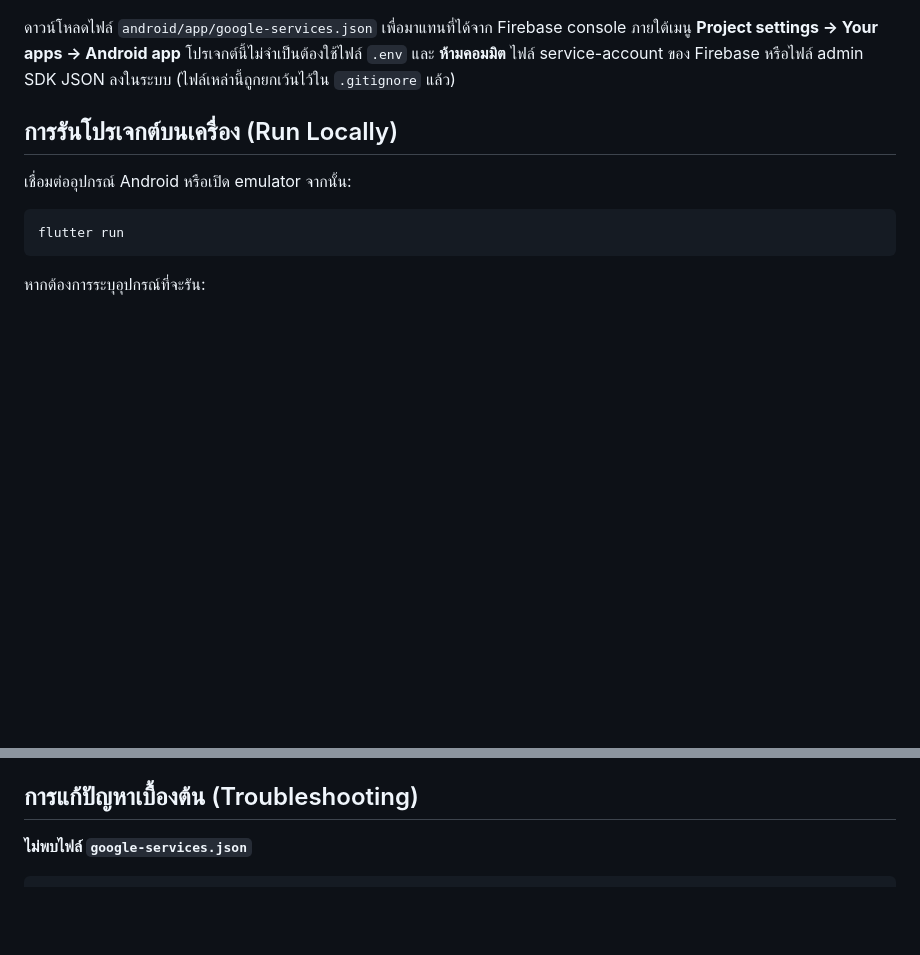
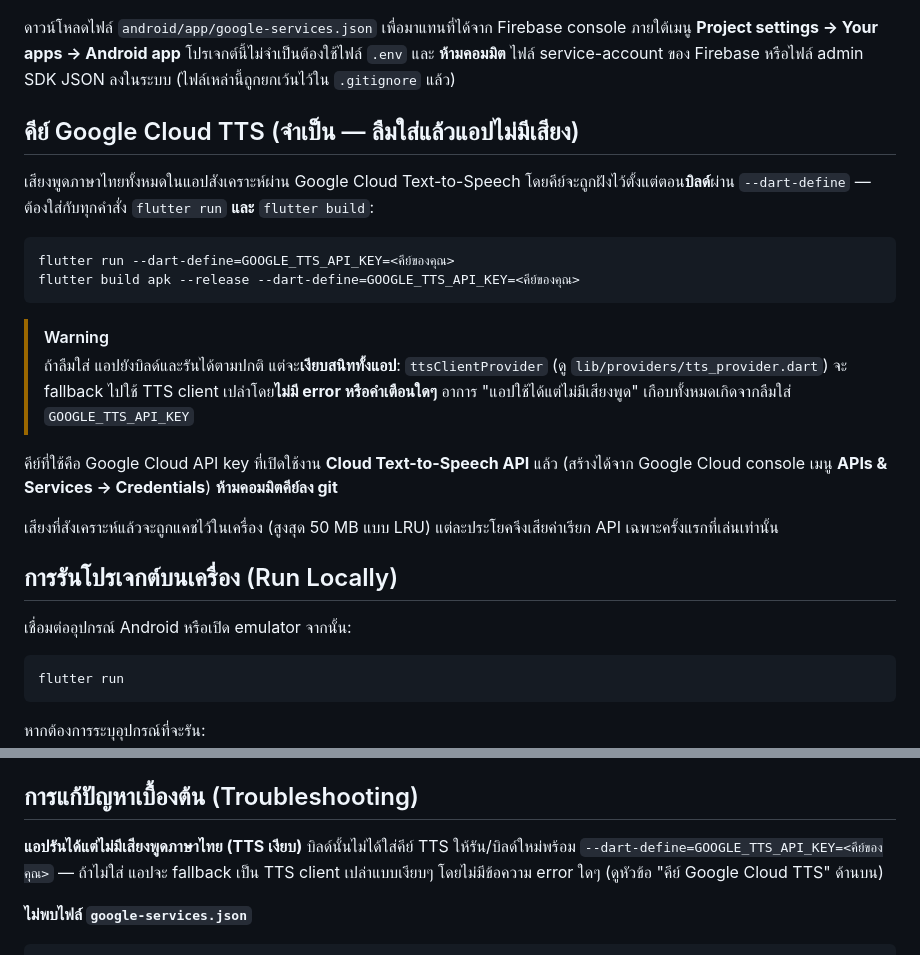
Before and after one commit to LATTE298/KaokengA, a Markdown page: docs/BUILD.th.md, 2 parts joined by grey strips. Drawn GitHub-style; blank space fills up the shorter version.

````diff
--- a/docs/BUILD.th.md
+++ b/docs/BUILD.th.md
@@ -54,6 +54,22 @@ flutterfire configure
 ```
 
 ดาวน์โหลดไฟล์ `android/app/google-services.json` เพื่อมาแทนที่ได้จาก Firebase console ภายใต้เมนู **Project settings -> Your apps -> Android app** โปรเจกต์นี้ไม่จำเป็นต้องใช้ไฟล์ `.env` และ **ห้ามคอมมิต** ไฟล์ service-account ของ Firebase หรือไฟล์ admin SDK JSON ลงในระบบ (ไฟล์เหล่านี้ถูกยกเว้นไว้ใน `.gitignore` แล้ว)
+
+## คีย์ Google Cloud TTS (จำเป็น — ลืมใส่แล้วแอปไม่มีเสียง)
+
+เสียงพูดภาษาไทยทั้งหมดในแอปสังเคราะห์ผ่าน Google Cloud Text-to-Speech โดยคีย์จะถูกฝังไว้ตั้งแต่ตอน**บิลด์**ผ่าน `--dart-define` — ต้องใส่กับทุกคำสั่ง `flutter run` **และ** `flutter build`:
+
+```bash
+flutter run --dart-define=GOOGLE_TTS_API_KEY=<คีย์ของคุณ>
+flutter build apk --release --dart-define=GOOGLE_TTS_API_KEY=<คีย์ของคุณ>
+```
+
+> [!WARNING]
+> ถ้าลืมใส่ แอปยังบิลด์และรันได้ตามปกติ แต่จะ**เงียบสนิททั้งแอป**: `ttsClientProvider` (ดู `lib/providers/tts_provider.dart`) จะ fallback ไปใช้ TTS client เปล่าโดย**ไม่มี error หรือคำเตือนใดๆ** อาการ "แอปใช้ได้แต่ไม่มีเสียงพูด" เกือบทั้งหมดเกิดจากลืมใส่ `GOOGLE_TTS_API_KEY`
+
+คีย์ที่ใช้คือ Google Cloud API key ที่เปิดใช้งาน **Cloud Text-to-Speech API** แล้ว (สร้างได้จาก Google Cloud console เมนู **APIs & Services -> Credentials**) **ห้ามคอมมิตคีย์ลง git**
+
+เสียงที่สังเคราะห์แล้วจะถูกแคชไว้ในเครื่อง (สูงสุด 50 MB แบบ LRU) แต่ละประโยคจึงเสียค่าเรียก API เฉพาะครั้งแรกที่เล่นเท่านั้น
 
 ## การรันโปรเจกต์บนเครื่อง (Run Locally)
 
@@ -116,6 +132,9 @@ flutter test
 
 ## การแก้ปัญหาเบื้องต้น (Troubleshooting)
 
+**แอปรันได้แต่ไม่มีเสียงพูดภาษาไทย (TTS เงียบ)**
+บิลด์นั้นไม่ได้ใส่คีย์ TTS ให้รัน/บิลด์ใหม่พร้อม `--dart-define=GOOGLE_TTS_API_KEY=<คีย์ของคุณ>` — ถ้าไม่ใส่ แอปจะ fallback เป็น TTS client เปล่าแบบเงียบๆ โดยไม่มีข้อความ error ใดๆ (ดูหัวข้อ "คีย์ Google Cloud TTS" ด้านบน)
+
 **ไม่พบไฟล์ `google-services.json`**
 ```text
 FAILURE: Build failed with an exception.
````
Also changed, not shown: docs/BUILD.md (+19 -0 lines).
